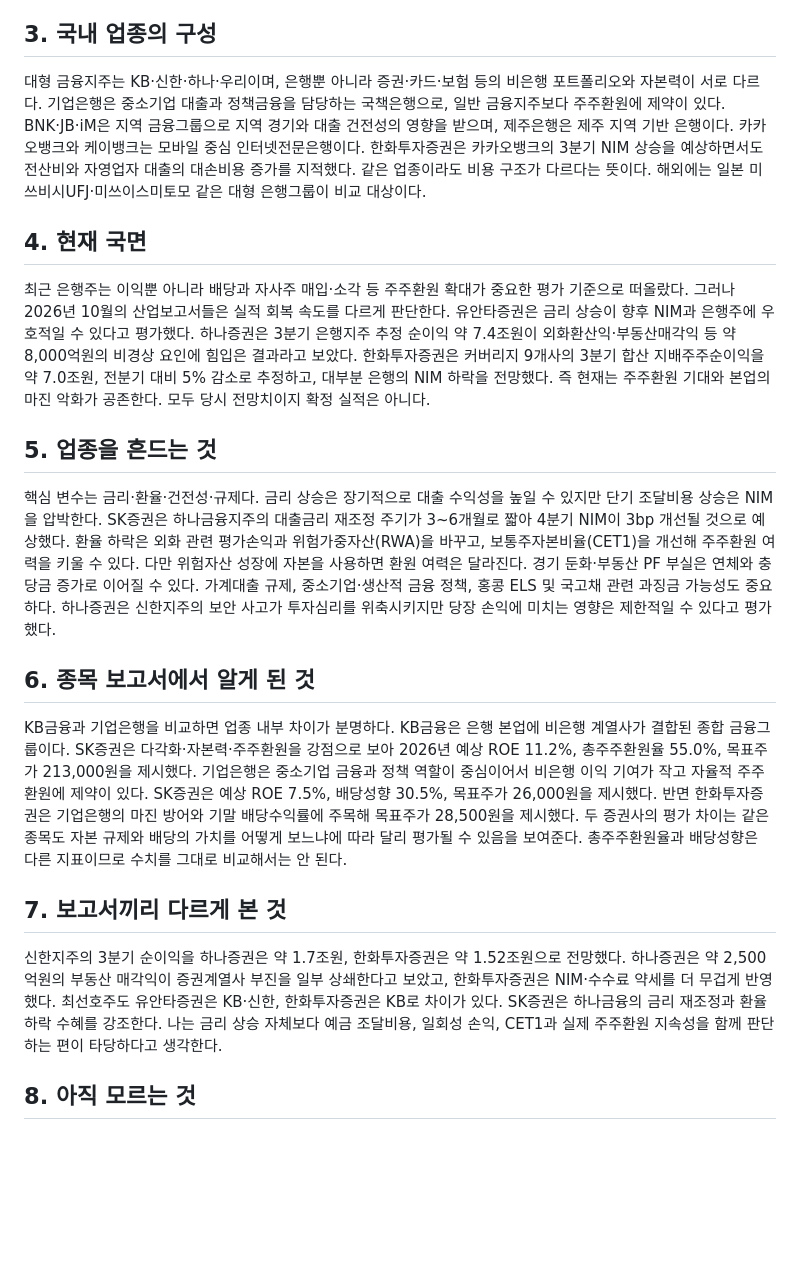
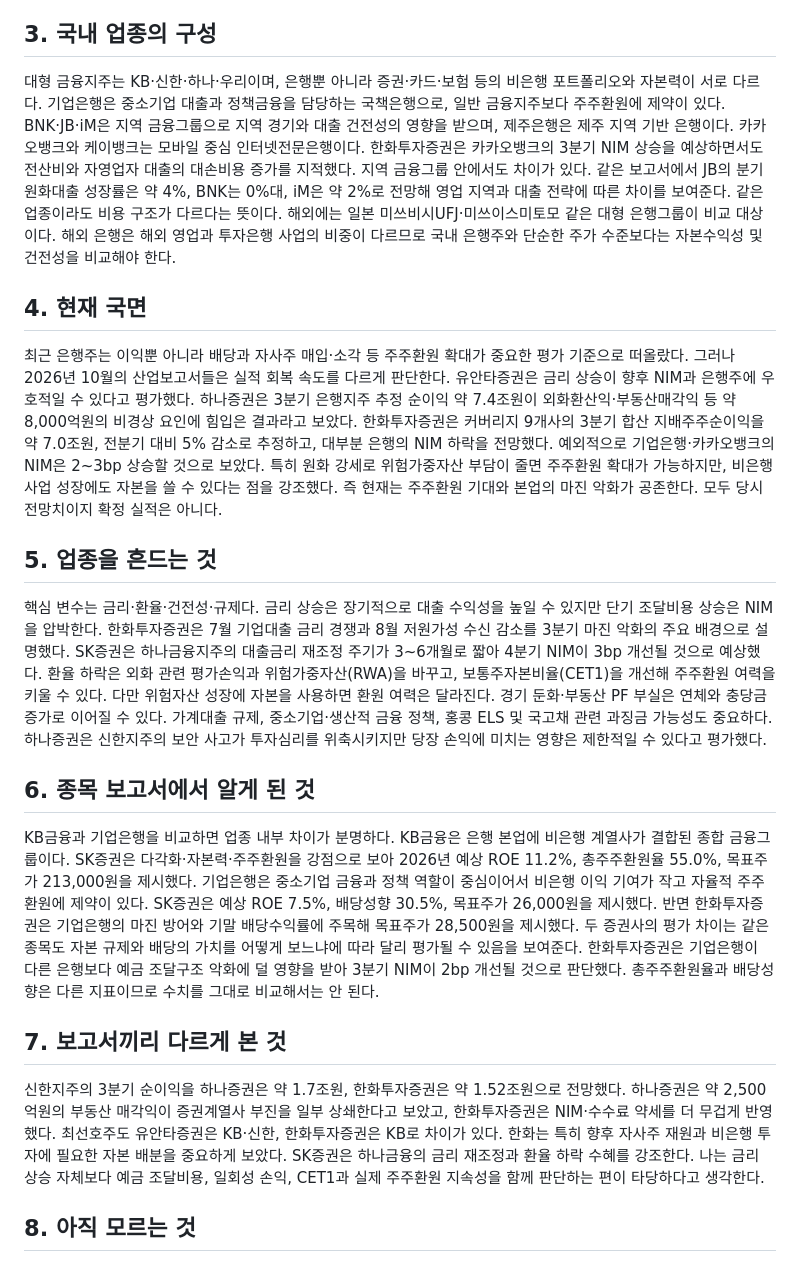
Before and after one commit to seohui273/naver-bank, a Markdown page: midterm.md, the part around the change. Rendered like a GitHub page; blank space fills up the shorter version.

Commit message:
docs: deepen eight banking midterm answers with 2026 3Q broker contrasts and regional banks

```diff
--- a/midterm.md
+++ b/midterm.md
@@ -7,19 +7,19 @@
 수익의 중심은 대출·유가증권에서 받는 이자에서 예금·차입 이자를 뺀 순이자이익이다. 순이자마진(NIM)은 운용자산의 수익성과 자금 조달비용을 함께 반영한다. 금리가 올라도 대출금리보다 정기예금 금리가 먼저 오르면 NIM이 하락할 수 있다. 수수료, 자산관리, 증권·카드 사업, 유가증권·외환손익은 비이자이익을 만든다. 인건비와 전산비, 신용손실에 대비한 대손충당금은 주요 비용이다. 호황에는 대출과 수수료 영업이 확대되고 연체 부담이 완화되기 쉽지만, 불황에는 부실채권과 충당금이 늘 수 있다. 한화투자증권은 2026년 3분기에 대출 경쟁과 저원가성 예금 감소로 금리 상승에도 NIM이 부진할 것으로 보았다. 따라서 이익을 볼 때는 일회성 부동산 매각익·환차익과 지속 가능한 본업 이익을 분리해야 한다.
 
 ## 3. 국내 업종의 구성
-대형 금융지주는 KB·신한·하나·우리이며, 은행뿐 아니라 증권·카드·보험 등의 비은행 포트폴리오와 자본력이 서로 다르다. 기업은행은 중소기업 대출과 정책금융을 담당하는 국책은행으로, 일반 금융지주보다 주주환원에 제약이 있다. BNK·JB·iM은 지역 금융그룹으로 지역 경기와 대출 건전성의 영향을 받으며, 제주은행은 제주 지역 기반 은행이다. 카카오뱅크와 케이뱅크는 모바일 중심 인터넷전문은행이다. 한화투자증권은 카카오뱅크의 3분기 NIM 상승을 예상하면서도 전산비와 자영업자 대출의 대손비용 증가를 지적했다. 같은 업종이라도 비용 구조가 다르다는 뜻이다. 해외에는 일본 미쓰비시UFJ·미쓰이스미토모 같은 대형 은행그룹이 비교 대상이다.
+대형 금융지주는 KB·신한·하나·우리이며, 은행뿐 아니라 증권·카드·보험 등의 비은행 포트폴리오와 자본력이 서로 다르다. 기업은행은 중소기업 대출과 정책금융을 담당하는 국책은행으로, 일반 금융지주보다 주주환원에 제약이 있다. BNK·JB·iM은 지역 금융그룹으로 지역 경기와 대출 건전성의 영향을 받으며, 제주은행은 제주 지역 기반 은행이다. 카카오뱅크와 케이뱅크는 모바일 중심 인터넷전문은행이다. 한화투자증권은 카카오뱅크의 3분기 NIM 상승을 예상하면서도 전산비와 자영업자 대출의 대손비용 증가를 지적했다. 지역 금융그룹 안에서도 차이가 있다. 같은 보고서에서 JB의 분기 원화대출 성장률은 약 4%, BNK는 0%대, iM은 약 2%로 전망해 영업 지역과 대출 전략에 따른 차이를 보여준다. 같은 업종이라도 비용 구조가 다르다는 뜻이다. 해외에는 일본 미쓰비시UFJ·미쓰이스미토모 같은 대형 은행그룹이 비교 대상이다. 해외 은행은 해외 영업과 투자은행 사업의 비중이 다르므로 국내 은행주와 단순한 주가 수준보다는 자본수익성 및 건전성을 비교해야 한다.
 
 ## 4. 현재 국면
-최근 은행주는 이익뿐 아니라 배당과 자사주 매입·소각 등 주주환원 확대가 중요한 평가 기준으로 떠올랐다. 그러나 2026년 10월의 산업보고서들은 실적 회복 속도를 다르게 판단한다. 유안타증권은 금리 상승이 향후 NIM과 은행주에 우호적일 수 있다고 평가했다. 하나증권은 3분기 은행지주 추정 순이익 약 7.4조원이 외화환산익·부동산매각익 등 약 8,000억원의 비경상 요인에 힘입은 결과라고 보았다. 한화투자증권은 커버리지 9개사의 3분기 합산 지배주주순이익을 약 7.0조원, 전분기 대비 5% 감소로 추정하고, 대부분 은행의 NIM 하락을 전망했다. 즉 현재는 주주환원 기대와 본업의 마진 악화가 공존한다. 모두 당시 전망치이지 확정 실적은 아니다.
+최근 은행주는 이익뿐 아니라 배당과 자사주 매입·소각 등 주주환원 확대가 중요한 평가 기준으로 떠올랐다. 그러나 2026년 10월의 산업보고서들은 실적 회복 속도를 다르게 판단한다. 유안타증권은 금리 상승이 향후 NIM과 은행주에 우호적일 수 있다고 평가했다. 하나증권은 3분기 은행지주 추정 순이익 약 7.4조원이 외화환산익·부동산매각익 등 약 8,000억원의 비경상 요인에 힘입은 결과라고 보았다. 한화투자증권은 커버리지 9개사의 3분기 합산 지배주주순이익을 약 7.0조원, 전분기 대비 5% 감소로 추정하고, 대부분 은행의 NIM 하락을 전망했다. 예외적으로 기업은행·카카오뱅크의 NIM은 2~3bp 상승할 것으로 보았다. 특히 원화 강세로 위험가중자산 부담이 줄면 주주환원 확대가 가능하지만, 비은행 사업 성장에도 자본을 쓸 수 있다는 점을 강조했다. 즉 현재는 주주환원 기대와 본업의 마진 악화가 공존한다. 모두 당시 전망치이지 확정 실적은 아니다.
 
 ## 5. 업종을 흔드는 것
-핵심 변수는 금리·환율·건전성·규제다. 금리 상승은 장기적으로 대출 수익성을 높일 수 있지만 단기 조달비용 상승은 NIM을 압박한다. SK증권은 하나금융지주의 대출금리 재조정 주기가 3~6개월로 짧아 4분기 NIM이 3bp 개선될 것으로 예상했다. 환율 하락은 외화 관련 평가손익과 위험가중자산(RWA)을 바꾸고, 보통주자본비율(CET1)을 개선해 주주환원 여력을 키울 수 있다. 다만 위험자산 성장에 자본을 사용하면 환원 여력은 달라진다. 경기 둔화·부동산 PF 부실은 연체와 충당금 증가로 이어질 수 있다. 가계대출 규제, 중소기업·생산적 금융 정책, 홍콩 ELS 및 국고채 관련 과징금 가능성도 중요하다. 하나증권은 신한지주의 보안 사고가 투자심리를 위축시키지만 당장 손익에 미치는 영향은 제한적일 수 있다고 평가했다.
+핵심 변수는 금리·환율·건전성·규제다. 금리 상승은 장기적으로 대출 수익성을 높일 수 있지만 단기 조달비용 상승은 NIM을 압박한다. 한화투자증권은 7월 기업대출 금리 경쟁과 8월 저원가성 수신 감소를 3분기 마진 악화의 주요 배경으로 설명했다. SK증권은 하나금융지주의 대출금리 재조정 주기가 3~6개월로 짧아 4분기 NIM이 3bp 개선될 것으로 예상했다. 환율 하락은 외화 관련 평가손익과 위험가중자산(RWA)을 바꾸고, 보통주자본비율(CET1)을 개선해 주주환원 여력을 키울 수 있다. 다만 위험자산 성장에 자본을 사용하면 환원 여력은 달라진다. 경기 둔화·부동산 PF 부실은 연체와 충당금 증가로 이어질 수 있다. 가계대출 규제, 중소기업·생산적 금융 정책, 홍콩 ELS 및 국고채 관련 과징금 가능성도 중요하다. 하나증권은 신한지주의 보안 사고가 투자심리를 위축시키지만 당장 손익에 미치는 영향은 제한적일 수 있다고 평가했다.
 
 ## 6. 종목 보고서에서 알게 된 것
-KB금융과 기업은행을 비교하면 업종 내부 차이가 분명하다. KB금융은 은행 본업에 비은행 계열사가 결합된 종합 금융그룹이다. SK증권은 다각화·자본력·주주환원을 강점으로 보아 2026년 예상 ROE 11.2%, 총주주환원율 55.0%, 목표주가 213,000원을 제시했다. 기업은행은 중소기업 금융과 정책 역할이 중심이어서 비은행 이익 기여가 작고 자율적 주주환원에 제약이 있다. SK증권은 예상 ROE 7.5%, 배당성향 30.5%, 목표주가 26,000원을 제시했다. 반면 한화투자증권은 기업은행의 마진 방어와 기말 배당수익률에 주목해 목표주가 28,500원을 제시했다. 두 증권사의 평가 차이는 같은 종목도 자본 규제와 배당의 가치를 어떻게 보느냐에 따라 달리 평가될 수 있음을 보여준다. 총주주환원율과 배당성향은 다른 지표이므로 수치를 그대로 비교해서는 안 된다.
+KB금융과 기업은행을 비교하면 업종 내부 차이가 분명하다. KB금융은 은행 본업에 비은행 계열사가 결합된 종합 금융그룹이다. SK증권은 다각화·자본력·주주환원을 강점으로 보아 2026년 예상 ROE 11.2%, 총주주환원율 55.0%, 목표주가 213,000원을 제시했다. 기업은행은 중소기업 금융과 정책 역할이 중심이어서 비은행 이익 기여가 작고 자율적 주주환원에 제약이 있다. SK증권은 예상 ROE 7.5%, 배당성향 30.5%, 목표주가 26,000원을 제시했다. 반면 한화투자증권은 기업은행의 마진 방어와 기말 배당수익률에 주목해 목표주가 28,500원을 제시했다. 두 증권사의 평가 차이는 같은 종목도 자본 규제와 배당의 가치를 어떻게 보느냐에 따라 달리 평가될 수 있음을 보여준다. 한화투자증권은 기업은행이 다른 은행보다 예금 조달구조 악화에 덜 영향을 받아 3분기 NIM이 2bp 개선될 것으로 판단했다. 총주주환원율과 배당성향은 다른 지표이므로 수치를 그대로 비교해서는 안 된다.
 
 ## 7. 보고서끼리 다르게 본 것
-신한지주의 3분기 순이익을 하나증권은 약 1.7조원, 한화투자증권은 약 1.52조원으로 전망했다. 하나증권은 약 2,500억원의 부동산 매각익이 증권계열사 부진을 일부 상쇄한다고 보았고, 한화투자증권은 NIM·수수료 약세를 더 무겁게 반영했다. 최선호주도 유안타증권은 KB·신한, 한화투자증권은 KB로 차이가 있다. SK증권은 하나금융의 금리 재조정과 환율 하락 수혜를 강조한다. 나는 금리 상승 자체보다 예금 조달비용, 일회성 손익, CET1과 실제 주주환원 지속성을 함께 판단하는 편이 타당하다고 생각한다.
+신한지주의 3분기 순이익을 하나증권은 약 1.7조원, 한화투자증권은 약 1.52조원으로 전망했다. 하나증권은 약 2,500억원의 부동산 매각익이 증권계열사 부진을 일부 상쇄한다고 보았고, 한화투자증권은 NIM·수수료 약세를 더 무겁게 반영했다. 최선호주도 유안타증권은 KB·신한, 한화투자증권은 KB로 차이가 있다. 한화는 특히 향후 자사주 재원과 비은행 투자에 필요한 자본 배분을 중요하게 보았다. SK증권은 하나금융의 금리 재조정과 환율 하락 수혜를 강조한다. 나는 금리 상승 자체보다 예금 조달비용, 일회성 손익, CET1과 실제 주주환원 지속성을 함께 판단하는 편이 타당하다고 생각한다.
 
 ## 8. 아직 모르는 것
 보고서를 읽고도 은행별 예금·대출 금리 조정 시차가 실제 NIM에 얼마나 반영되는지 정확히 알기 어렵다. 또한 환율 하락으로 CET1이 개선될 때 그 자본을 대출 확대와 배당·자사주 매입에 얼마씩 배분하는지, 증권사들의 서로 다른 이익 추정이 어떤 가정에서 비롯되는지도 추가로 확인하고 싶다.
```
